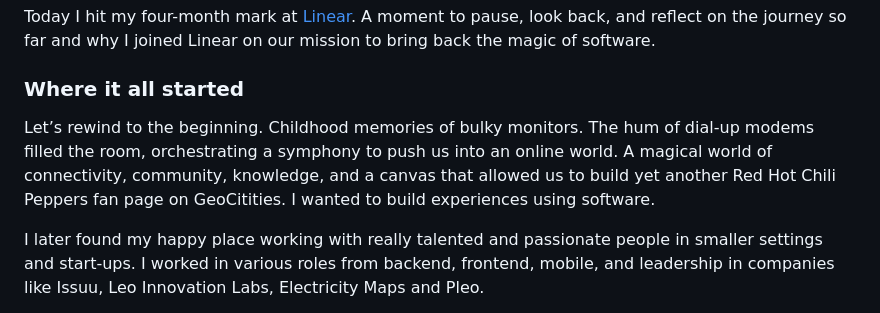
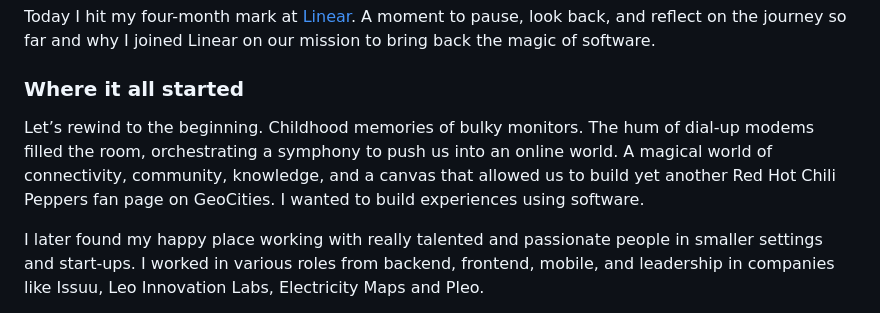
Before and after one commit to skovhus/skovhus.dev, a Markdown page: content/posts/joining-linear.md, the part around the change. GitHub-like rendering.

Commit message:
Update joining-linear.md
Thanks @agentwaj

https://github.com/skovhus/skovhus.dev/pull/65

```diff
--- a/content/posts/joining-linear.md
+++ b/content/posts/joining-linear.md
@@ -11,7 +11,7 @@ Today I hit my four-month mark at [Linear](https://linear.app). A moment to paus
 
 ### Where it all started
 
-Let’s rewind to the beginning. Childhood memories of bulky monitors. The hum of dial-up modems filled the room, orchestrating a symphony to push us into an online world. A magical world of connectivity, community, knowledge, and a canvas that allowed us to build yet another Red Hot Chili Peppers fan page on GeoCitities. I wanted to build experiences using software.
+Let’s rewind to the beginning. Childhood memories of bulky monitors. The hum of dial-up modems filled the room, orchestrating a symphony to push us into an online world. A magical world of connectivity, community, knowledge, and a canvas that allowed us to build yet another Red Hot Chili Peppers fan page on GeoCities. I wanted to build experiences using software.
 
 I later found my happy place working with really talented and passionate people in smaller settings and start-ups. I worked in various roles from backend, frontend, mobile, and leadership in companies like Issuu, Leo Innovation Labs, Electricity Maps and Pleo.
 
```
